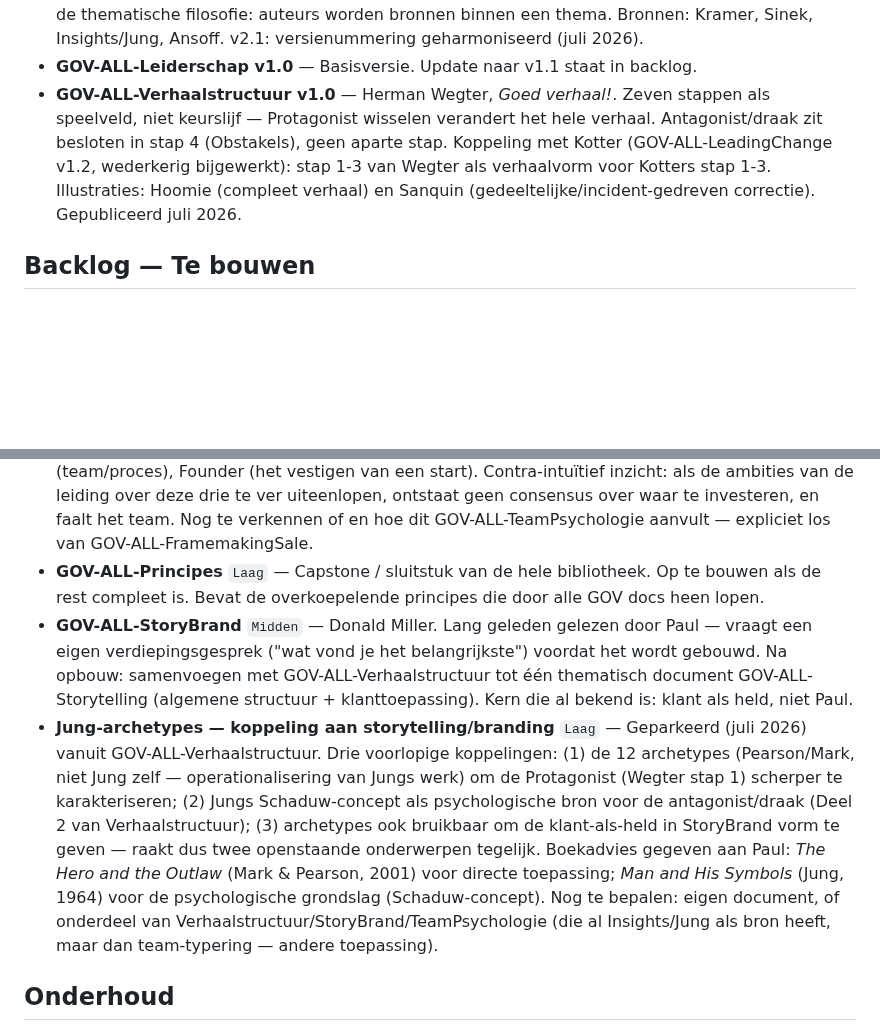
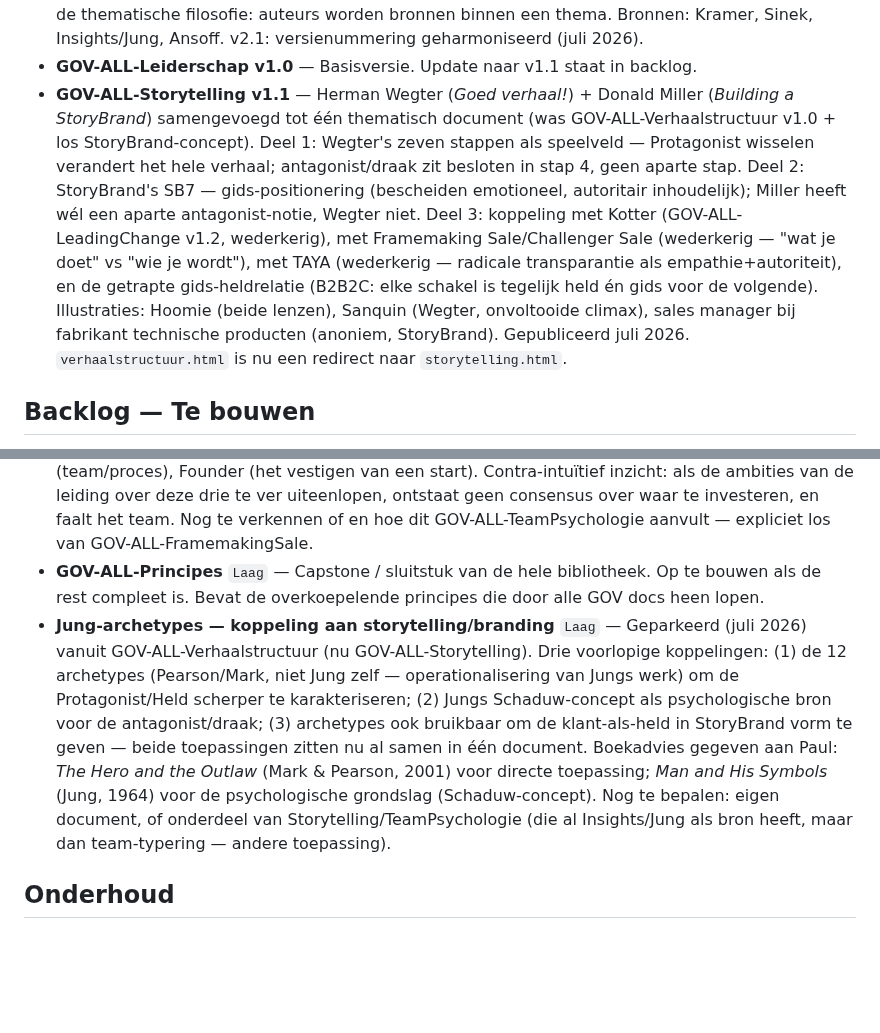
Before and after one commit to WillemsWorks/gov-library, a Markdown page: instructies/backlog.md, 2 parts joined by grey strips. GitHub-like rendering; blank space fills up the shorter version.

Commit message:
Backlog: StoryBrand + Verhaalstructuur samengevoegd tot Storytelling, Jung-item bijgewerkt

```diff
--- a/instructies/backlog.md
+++ b/instructies/backlog.md
@@ -17,7 +17,7 @@
 - **GOV-ALL-CultureMap v1.0** — Erin Meyer.
 - **GOV-ALL-TeamPsychologie v2.1** — Was GOV-ALL-TeamintelligentieKramer. Eerste toepassing van de thematische filosofie: auteurs worden bronnen binnen een thema. Bronnen: Kramer, Sinek, Insights/Jung, Ansoff. v2.1: versienummering geharmoniseerd (juli 2026).
 - **GOV-ALL-Leiderschap v1.0** — Basisversie. Update naar v1.1 staat in backlog.
-- **GOV-ALL-Verhaalstructuur v1.0** — Herman Wegter, *Goed verhaal!*. Zeven stappen als speelveld, niet keurslijf — Protagonist wisselen verandert het hele verhaal. Antagonist/draak zit besloten in stap 4 (Obstakels), geen aparte stap. Koppeling met Kotter (GOV-ALL-LeadingChange v1.2, wederkerig bijgewerkt): stap 1-3 van Wegter als verhaalvorm voor Kotters stap 1-3. Illustraties: Hoomie (compleet verhaal) en Sanquin (gedeeltelijke/incident-gedreven correctie). Gepubliceerd juli 2026.
+- **GOV-ALL-Storytelling v1.1** — Herman Wegter (*Goed verhaal!*) + Donald Miller (*Building a StoryBrand*) samengevoegd tot één thematisch document (was GOV-ALL-Verhaalstructuur v1.0 + los StoryBrand-concept). Deel 1: Wegter's zeven stappen als speelveld — Protagonist wisselen verandert het hele verhaal; antagonist/draak zit besloten in stap 4, geen aparte stap. Deel 2: StoryBrand's SB7 — gids-positionering (bescheiden emotioneel, autoritair inhoudelijk); Miller heeft wél een aparte antagonist-notie, Wegter niet. Deel 3: koppeling met Kotter (GOV-ALL-LeadingChange v1.2, wederkerig), met Framemaking Sale/Challenger Sale (wederkerig — "wat je doet" vs "wie je wordt"), met TAYA (wederkerig — radicale transparantie als empathie+autoriteit), en de getrapte gids-heldrelatie (B2B2C: elke schakel is tegelijk held én gids voor de volgende). Illustraties: Hoomie (beide lenzen), Sanquin (Wegter, onvoltooide climax), sales manager bij fabrikant technische producten (anoniem, StoryBrand). Gepubliceerd juli 2026. `verhaalstructuur.html` is nu een redirect naar `storytelling.html`.
 
 ## Backlog — Te bouwen
 
@@ -29,8 +29,7 @@
 - **GOV-ALL-PsychologischeVeiligheid** `Midden` — Amy Edmondson. Was onderdeel van TeamPsychologie maar verdient eigen document. Koppeling met LeadingChange en TeamPsychologie.
 - **TeamPsychologie-aanvulling: drie teamambities (Eva de Mol)** `Laag` — Geparkeerde observatie (juli 2026) uit een podcast met Eva de Mol (ondernemer/investeerder/onderzoeker naar teamsucces): drie soorten passie/ambitie binnen teams — Inventor (ontwerp), Developer (team/proces), Founder (het vestigen van een start). Contra-intuïtief inzicht: als de ambities van de leiding over deze drie te ver uiteenlopen, ontstaat geen consensus over waar te investeren, en faalt het team. Nog te verkennen of en hoe dit GOV-ALL-TeamPsychologie aanvult — expliciet los van GOV-ALL-FramemakingSale.
 - **GOV-ALL-Principes** `Laag` — Capstone / sluitstuk van de hele bibliotheek. Op te bouwen als de rest compleet is. Bevat de overkoepelende principes die door alle GOV docs heen lopen.
-- **GOV-ALL-StoryBrand** `Midden` — Donald Miller. Lang geleden gelezen door Paul — vraagt een eigen verdiepingsgesprek ("wat vond je het belangrijkste") voordat het wordt gebouwd. Na opbouw: samenvoegen met GOV-ALL-Verhaalstructuur tot één thematisch document GOV-ALL-Storytelling (algemene structuur + klanttoepassing). Kern die al bekend is: klant als held, niet Paul.
-- **Jung-archetypes — koppeling aan storytelling/branding** `Laag` — Geparkeerd (juli 2026) vanuit GOV-ALL-Verhaalstructuur. Drie voorlopige koppelingen: (1) de 12 archetypes (Pearson/Mark, niet Jung zelf — operationalisering van Jungs werk) om de Protagonist (Wegter stap 1) scherper te karakteriseren; (2) Jungs Schaduw-concept als psychologische bron voor de antagonist/draak (Deel 2 van Verhaalstructuur); (3) archetypes ook bruikbaar om de klant-als-held in StoryBrand vorm te geven — raakt dus twee openstaande onderwerpen tegelijk. Boekadvies gegeven aan Paul: *The Hero and the Outlaw* (Mark & Pearson, 2001) voor directe toepassing; *Man and His Symbols* (Jung, 1964) voor de psychologische grondslag (Schaduw-concept). Nog te bepalen: eigen document, of onderdeel van Verhaalstructuur/StoryBrand/TeamPsychologie (die al Insights/Jung als bron heeft, maar dan team-typering — andere toepassing).
+- **Jung-archetypes — koppeling aan storytelling/branding** `Laag` — Geparkeerd (juli 2026) vanuit GOV-ALL-Verhaalstructuur (nu GOV-ALL-Storytelling). Drie voorlopige koppelingen: (1) de 12 archetypes (Pearson/Mark, niet Jung zelf — operationalisering van Jungs werk) om de Protagonist/Held scherper te karakteriseren; (2) Jungs Schaduw-concept als psychologische bron voor de antagonist/draak; (3) archetypes ook bruikbaar om de klant-als-held in StoryBrand vorm te geven — beide toepassingen zitten nu al samen in één document. Boekadvies gegeven aan Paul: *The Hero and the Outlaw* (Mark & Pearson, 2001) voor directe toepassing; *Man and His Symbols* (Jung, 1964) voor de psychologische grondslag (Schaduw-concept). Nog te bepalen: eigen document, of onderdeel van Storytelling/TeamPsychologie (die al Insights/Jung als bron heeft, maar dan team-typering — andere toepassing).
 
 ## Onderhoud
 
```
